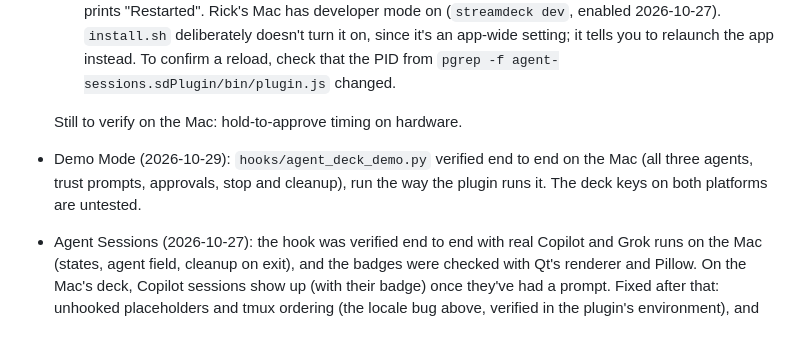
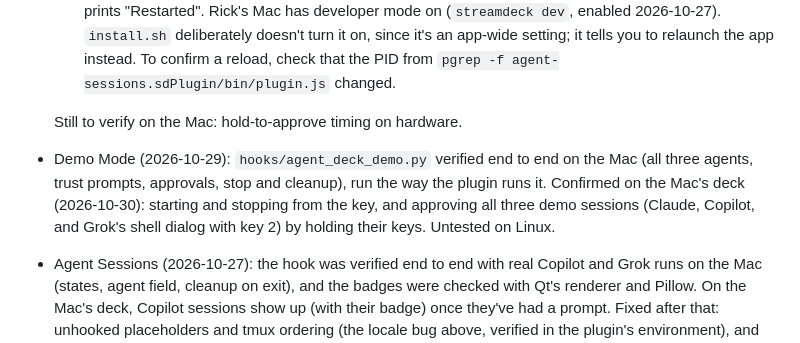
Before and after one commit to rucker/streamdeck-plugins, a Markdown page: CLAUDE.md, the part around the change. Rendered like a GitHub page.

Commit message:
Record Demo Mode as confirmed on the Mac's deck
Co-Authored-By: Claude Opus 5.5 <noreply@anthropic.com>

```diff
--- a/CLAUDE.md
+++ b/CLAUDE.md
@@ -94,7 +94,7 @@ Behaviors that are easy to break:
   - Gotcha: `streamdeck restart` (and so `npm run watch`) only works with the app in developer mode. Without it, the app logs the restart link as handled and keeps the old plugin process, and the CLI still prints "Restarted". Rick's Mac has developer mode on (`streamdeck dev`, enabled 2026-10-27). `install.sh` deliberately doesn't turn it on, since it's an app-wide setting; it tells you to relaunch the app instead. To confirm a reload, check that the PID from `pgrep -f agent-sessions.sdPlugin/bin/plugin.js` changed.
 
   Still to verify on the Mac: hold-to-approve timing on hardware.
-- Demo Mode (2026-10-29): `hooks/agent_deck_demo.py` verified end to end on the Mac (all three agents, trust prompts, approvals, stop and cleanup), run the way the plugin runs it. The deck keys on both platforms are untested.
+- Demo Mode (2026-10-29): `hooks/agent_deck_demo.py` verified end to end on the Mac (all three agents, trust prompts, approvals, stop and cleanup), run the way the plugin runs it. Confirmed on the Mac's deck (2026-10-30): starting and stopping from the key, and approving all three demo sessions (Claude, Copilot, and Grok's shell dialog with key 2) by holding their keys. Untested on Linux.
 - Agent Sessions (2026-10-27): the hook was verified end to end with real Copilot and Grok runs on the Mac (states, agent field, cleanup on exit), and the badges were checked with Qt's renderer and Pillow. On the Mac's deck, Copilot sessions show up (with their badge) once they've had a prompt. Fixed after that: unhooked placeholders and tmux ordering (the locale bug above, verified in the plugin's environment), and Copilot approval (verified end to end against a real Copilot dialog through the plugin's approve code). Confirmed on the Mac's deck (2026-10-27): holding to approve Copilot, and "No status" placeholders for idle Copilot and Grok sessions. Still to verify: everything on Linux, where the plugin changes are compiled but untested in StreamController.
 
 ## Conventions
```
